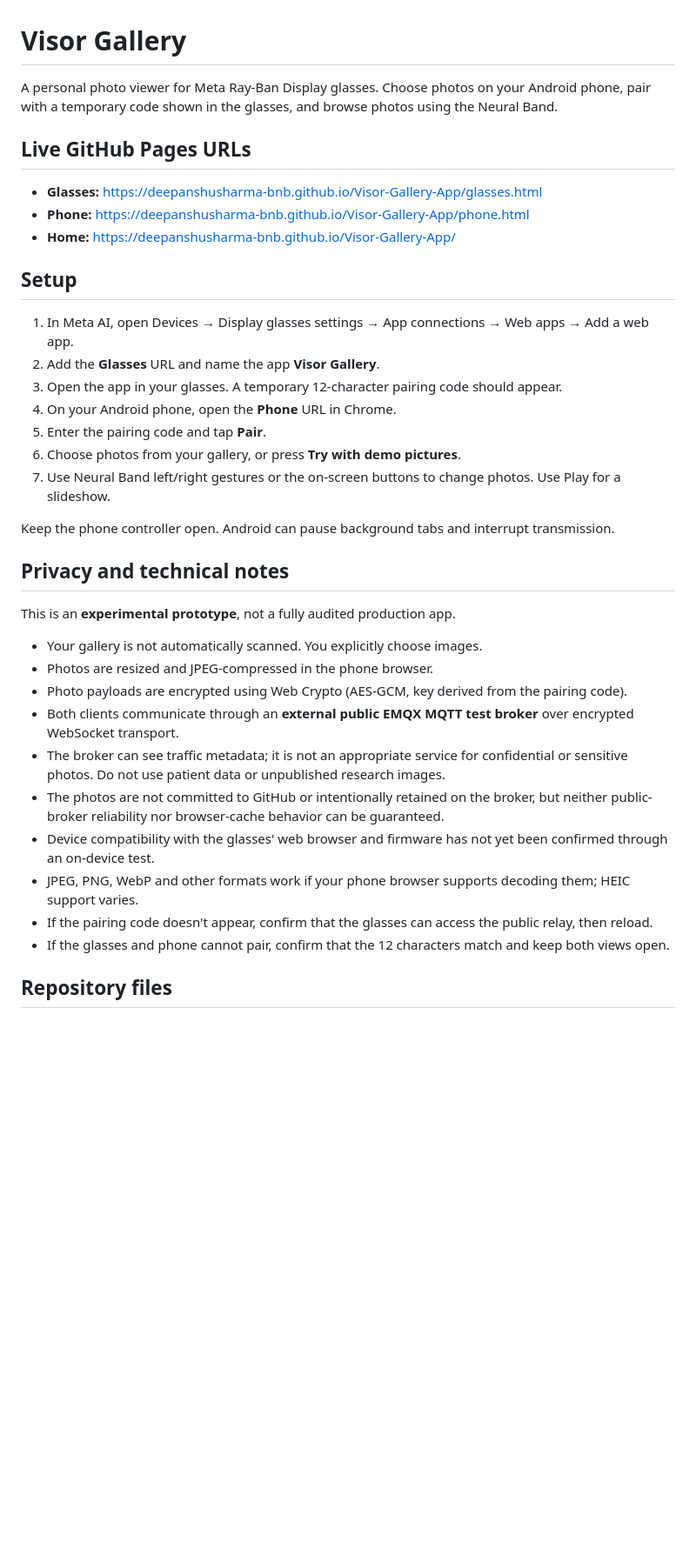
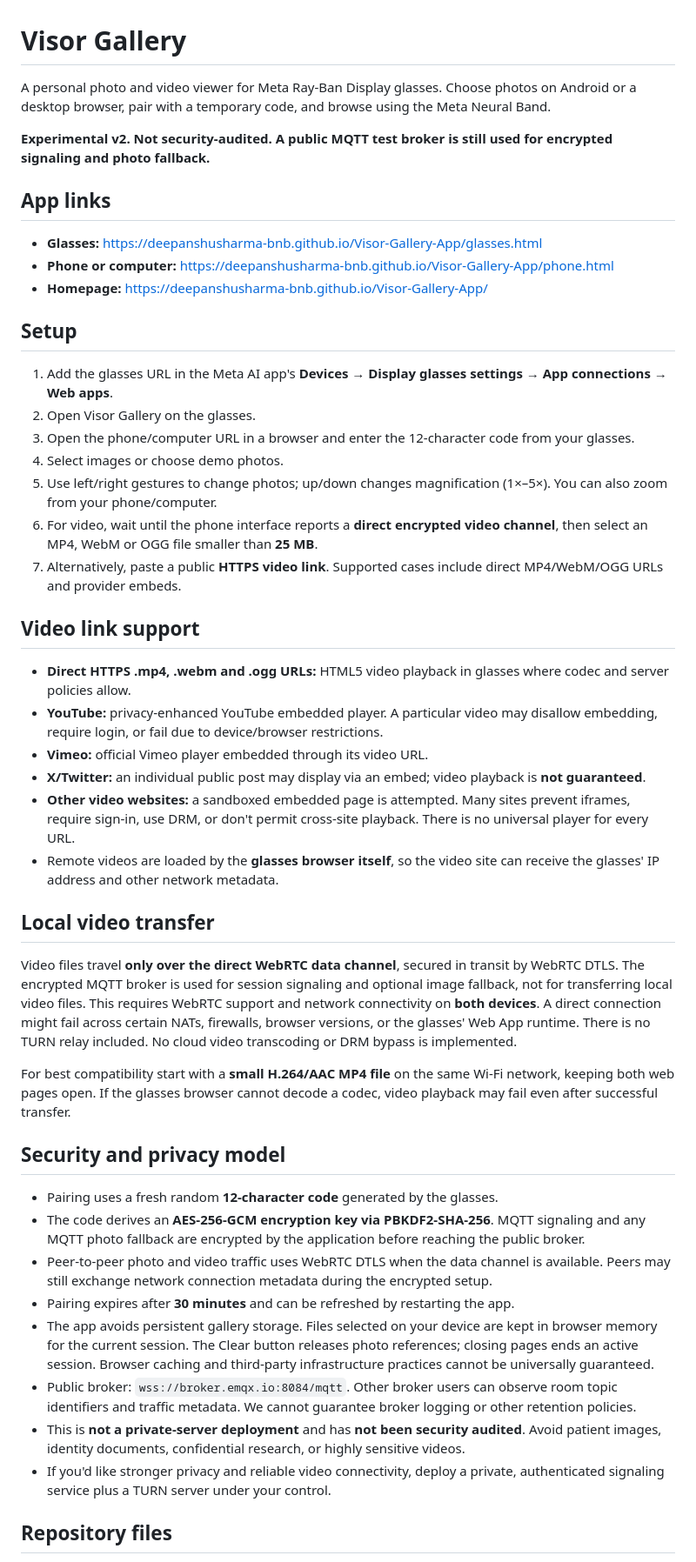
Before and after one commit to DeepanshuSharma-BNB/Visor-Gallery-App, a Markdown page: README.md, the part around one of its changes. Shown at 87% size. GitHub-like rendering; blank space fills up the shorter version.

Commit message:
Document security changes, video limitations and v2 controls

```diff
--- a/README.md
+++ b/README.md
@@ -1,39 +1,50 @@
 # Visor Gallery
 
-A personal photo viewer for Meta Ray-Ban Display glasses. Choose photos on your Android phone, pair with a temporary code shown in the glasses, and browse photos using the Neural Band.
+A personal photo and video viewer for Meta Ray-Ban Display glasses. Choose photos on Android or a desktop browser, pair with a temporary code, and browse using the Meta Neural Band.
 
-## Live GitHub Pages URLs
+**Experimental v2. Not security-audited. A public MQTT test broker is still used for encrypted signaling and photo fallback.**
+
+## App links
 
 - **Glasses:** https://deepanshusharma-bnb.github.io/Visor-Gallery-App/glasses.html
-- **Phone:** https://deepanshusharma-bnb.github.io/Visor-Gallery-App/phone.html
-- **Home:** https://deepanshusharma-bnb.github.io/Visor-Gallery-App/
+- **Phone or computer:** https://deepanshusharma-bnb.github.io/Visor-Gallery-App/phone.html
+- **Homepage:** https://deepanshusharma-bnb.github.io/Visor-Gallery-App/
 
 ## Setup
 
-1. In Meta AI, open Devices → Display glasses settings → App connections → Web apps → Add a web app.
-2. Add the **Glasses** URL and name the app **Visor Gallery**.
-3. Open the app in your glasses. A temporary 12-character pairing code should appear.
-4. On your Android phone, open the **Phone** URL in Chrome.
-5. Enter the pairing code and tap **Pair**.
-6. Choose photos from your gallery, or press **Try with demo pictures**.
-7. Use Neural Band left/right gestures or the on-screen buttons to change photos. Use Play for a slideshow.
+1. Add the glasses URL in the Meta AI app's **Devices → Display glasses settings → App connections → Web apps**.
+2. Open Visor Gallery on the glasses.
+3. Open the phone/computer URL in a browser and enter the 12-character code from your glasses.
+4. Select images or choose demo photos.
+5. Use left/right gestures to change photos; up/down changes magnification (1×–5×). You can also zoom from your phone/computer.
+6. For video, wait until the phone interface reports a **direct encrypted video channel**, then select an MP4, WebM or OGG file smaller than **25 MB**.
+7. Alternatively, paste a public **HTTPS video link**. Supported cases include direct MP4/WebM/OGG URLs and provider embeds.
 
-Keep the phone controller open. Android can pause background tabs and interrupt transmission.
+## Video link support
 
-## Privacy and technical notes
+- **Direct HTTPS .mp4, .webm and .ogg URLs:** HTML5 video playback in glasses where codec and server policies allow.
+- **YouTube:** privacy-enhanced YouTube embedded player. A particular video may disallow embedding, require login, or fail due to device/browser restrictions.
+- **Vimeo:** official Vimeo player embedded through its video URL.
+- **X/Twitter:** an individual public post may display via an embed; video playback is **not guaranteed**.
+- **Other video websites:** a sandboxed embedded page is attempted. Many sites prevent iframes, require sign-in, use DRM, or don't permit cross-site playback. There is no universal player for every URL.
+- Remote videos are loaded by the **glasses browser itself**, so the video site can receive the glasses' IP address and other network metadata.
 
-This is an **experimental prototype**, not a fully audited production app.
+## Local video transfer
 
-- Your gallery is not automatically scanned. You explicitly choose images.
-- Photos are resized and JPEG-compressed in the phone browser.
-- Photo payloads are encrypted using Web Crypto (AES-GCM, key derived from the pairing code).
-- Both clients communicate through an **external public EMQX MQTT test broker** over encrypted WebSocket transport.
-- The broker can see traffic metadata; it is not an appropriate service for confidential or sensitive photos. Do not use patient data or unpublished research images.
-- The photos are not committed to GitHub or intentionally retained on the broker, but neither public-broker reliability nor browser-cache behavior can be guaranteed.
-- Device compatibility with the glasses' web browser and firmware has not yet been confirmed through an on-device test.
-- JPEG, PNG, WebP and other formats work if your phone browser supports decoding them; HEIC support varies.
-- If the pairing code doesn't appear, confirm that the glasses can access the public relay, then reload.
-- If the glasses and phone cannot pair, confirm that the 12 characters match and keep both views open.
+Video files travel **only over the direct WebRTC data channel**, secured in transit by WebRTC DTLS. The encrypted MQTT broker is used for session signaling and optional image fallback, not for transferring local video files. This requires WebRTC support and network connectivity on **both devices**. A direct connection might fail across certain NATs, firewalls, browser versions, or the glasses' Web App runtime. There is no TURN relay included. No cloud video transcoding or DRM bypass is implemented.
+
+For best compatibility start with a **small H.264/AAC MP4 file** on the same Wi-Fi network, keeping both web pages open. If the glasses browser cannot decode a codec, video playback may fail even after successful transfer.
+
+## Security and privacy model
+
+- Pairing uses a fresh random **12-character code** generated by the glasses.
+- The code derives an **AES-256-GCM encryption key via PBKDF2-SHA-256**. MQTT signaling and any MQTT photo fallback are encrypted by the application before reaching the public broker.
+- Peer-to-peer photo and video traffic uses WebRTC DTLS when the data channel is available. Peers may still exchange network connection metadata during the encrypted setup.
+- Pairing expires after **30 minutes** and can be refreshed by restarting the app.
+- The app avoids persistent gallery storage. Files selected on your device are kept in browser memory for the current session. The Clear button releases photo references; closing pages ends an active session. Browser caching and third-party infrastructure practices cannot be universally guaranteed.
+- Public broker: `wss://broker.emqx.io:8084/mqtt`. Other broker users can observe room topic identifiers and traffic metadata. We cannot guarantee broker logging or other retention policies.
+- This is **not a private-server deployment** and has **not been security audited**. Avoid patient images, identity documents, confidential research, or highly sensitive videos.
+- If you'd like stronger privacy and reliable video connectivity, deploy a private, authenticated signaling service plus a TURN server under your control.
 
 ## Repository files
 
```
Also changed, not shown: other parts of README.md (+8 -11 lines).
